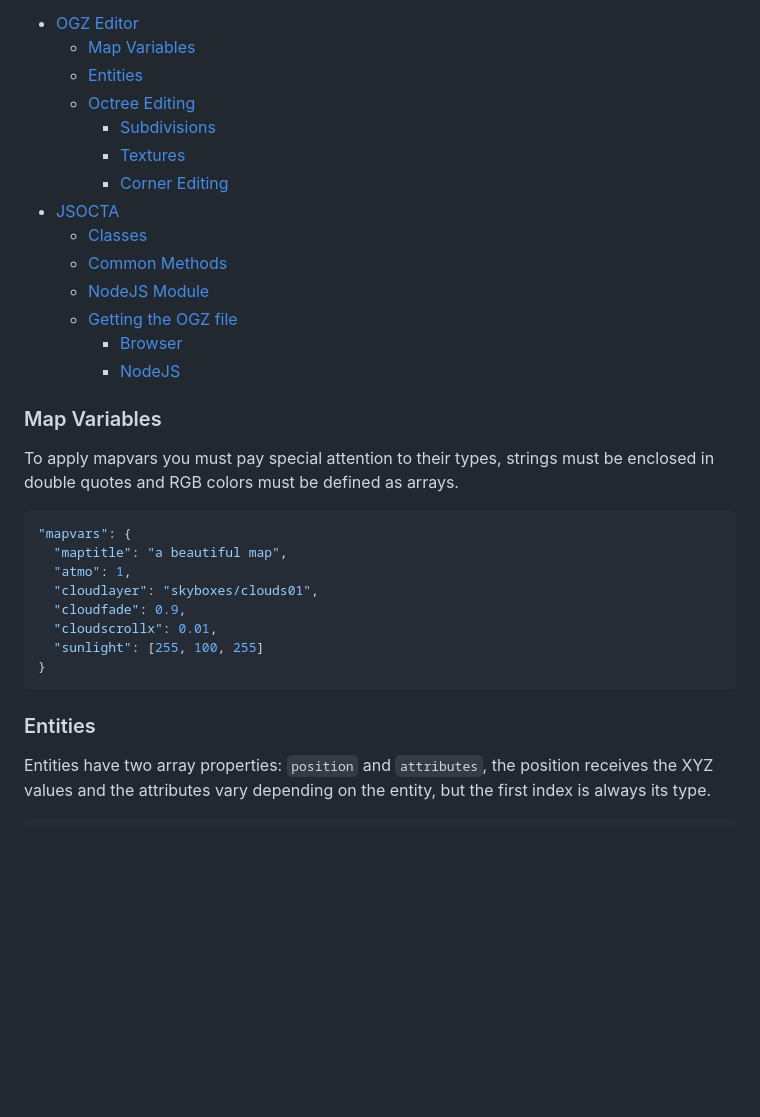
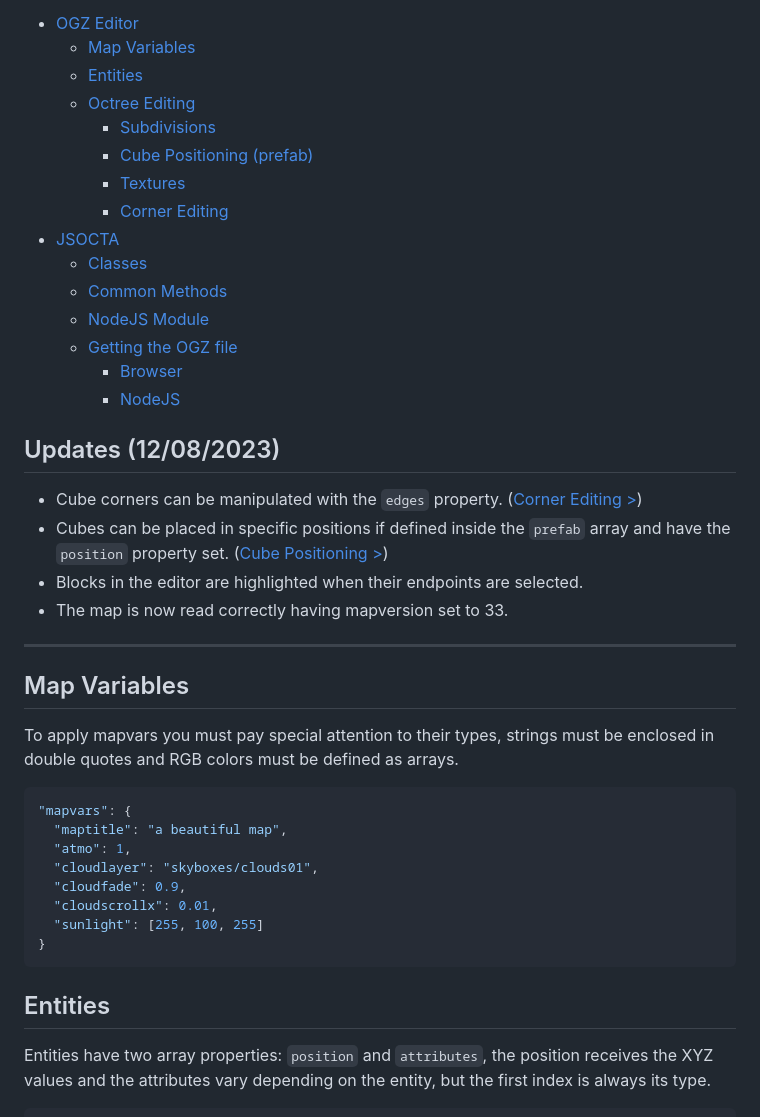
Before and after one commit to SalatielSauer/OGZ-Editor, a Markdown page: README.md, the part around the change printed below. Drawn GitHub-style; blank space fills up the shorter version.

````diff
--- a/README.md
+++ b/README.md
@@ -8,6 +8,7 @@ https://salatielsauer.github.io/OGZ-Editor/
   - [Entities](#entities)
   - [Octree Editing](#octree-editing)
     - [Subdivisions](#subdivisions)
+    - [Cube Positioning (prefab)](#cube-positioning)
     - [Textures](#textures)
     - [Corner Editing](#corner-editing)
 - [JSOCTA](#jsocta)
@@ -18,7 +19,15 @@ https://salatielsauer.github.io/OGZ-Editor/
     - [Browser](#browser-pakogzip)
     - [NodeJS](#nodejs-zlibgzip)
 
-### Map Variables
+## Updates (12/08/2023)
+- Cube corners can be manipulated with the `edges` property. ([Corner Editing >](#corner-editing))
+- Cubes can be placed in specific positions if defined inside the `prefab` array and have the `position` property set. ([Cube Positioning >](#cube-positioning))
+- Blocks in the editor are highlighted when their endpoints are selected.
+- The map is now read correctly having mapversion set to 33.
+
+<hr>
+
+## Map Variables
 To apply mapvars you must pay special attention to their types, strings must be enclosed in double quotes and RGB colors must be defined as arrays.
 ```json
 "mapvars": {
@@ -31,7 +40,7 @@ To apply mapvars you must pay special attention to their types, strings must be
 }
 ```
 
-### Entities
+## Entities
 Entities have two array properties: `position` and `attributes`, the position receives the XYZ values and the attributes vary depending on the entity, but the first index is always its type.
 ```json
 "entities": [
````
Also changed, not shown: other parts of README.md (+37 -7 lines), images/geometry-array.gif (added), 1 other file.
